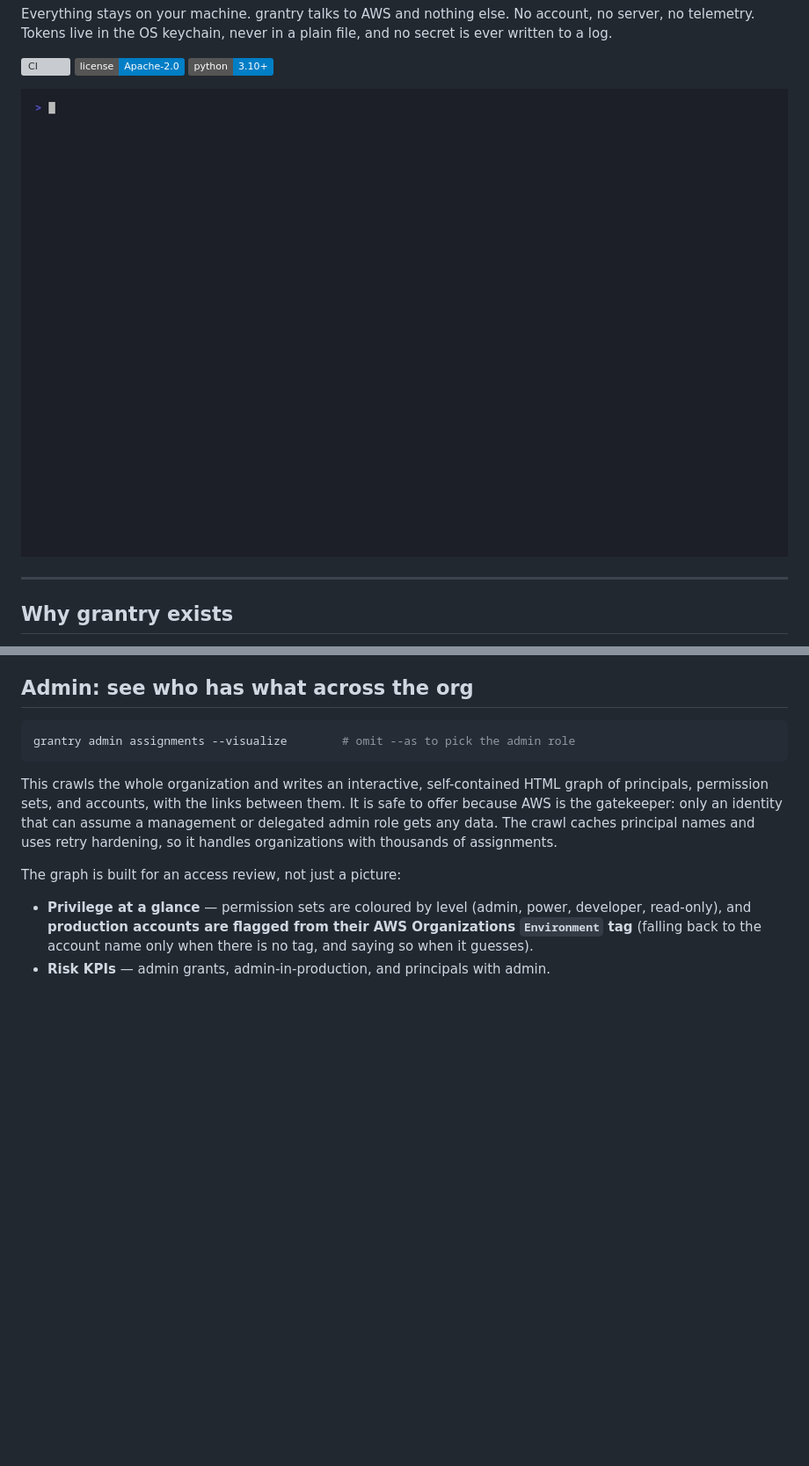
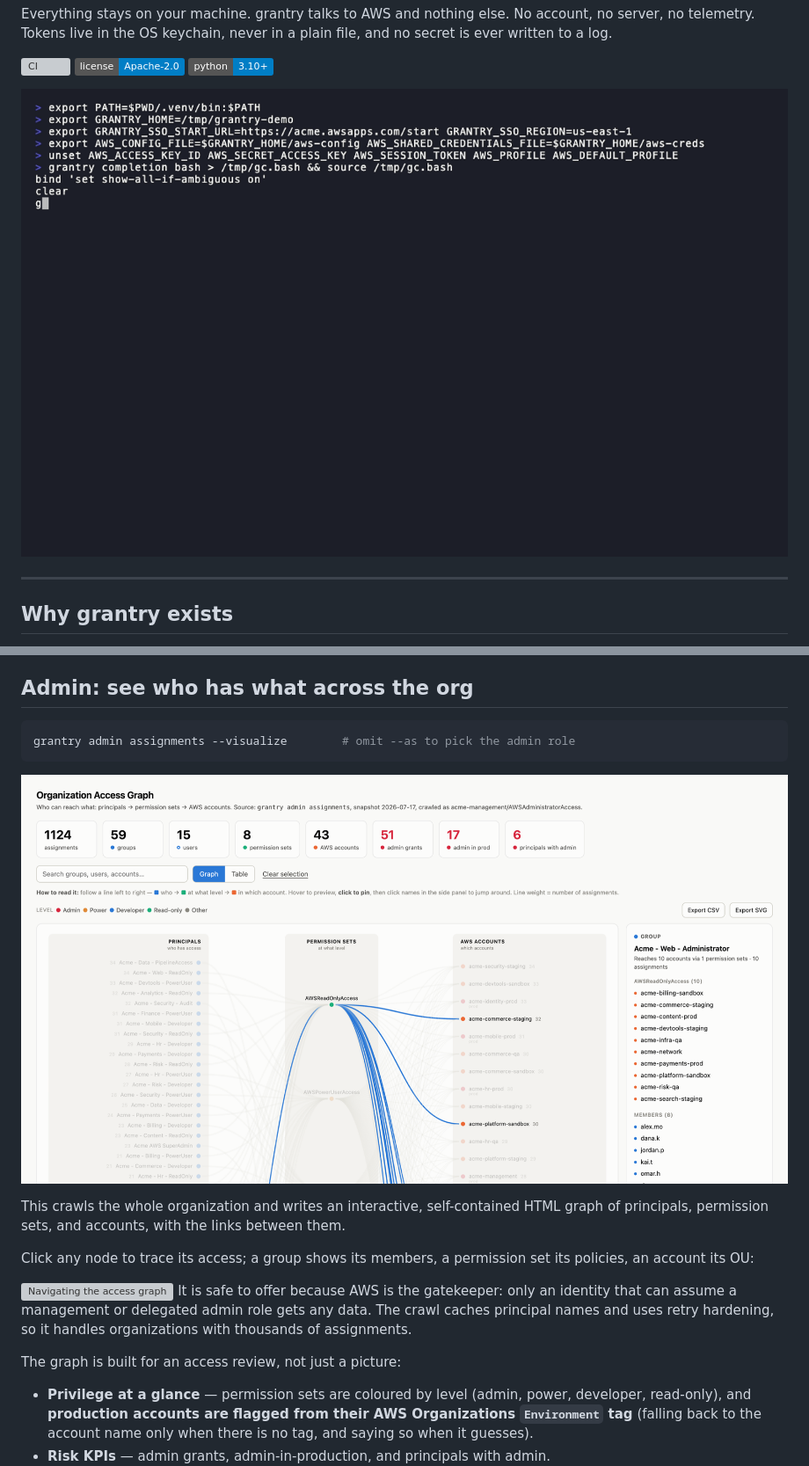
Before and after one commit to saimeda32/grantry, a Markdown page: README.md, 2 parts joined by grey strips. Shown: that part at 88% size. GitHub-like rendering; pictures changed too: docs/access-graph.png (added), docs/demo.gif; badges without logos; blank space fills up the shorter version; grey boxes are pictures that could not be loaded.

````diff
--- a/README.md
+++ b/README.md
@@ -234,9 +234,16 @@ is the permission set session duration, set by an admin in IAM Identity Center.
 grantry admin assignments --visualize        # omit --as to pick the admin role
 ```
 
+![Organization access graph](docs/access-graph.png)
+
 This crawls the whole organization and writes an interactive, self-contained
 HTML graph of principals, permission sets, and accounts, with the links between
-them. It is safe to offer because AWS is the gatekeeper: only an identity that
+them.
+
+Click any node to trace its access; a group shows its members, a permission set
+its policies, an account its OU:
+
+![Navigating the access graph](docs/access-graph.gif) It is safe to offer because AWS is the gatekeeper: only an identity that
 can assume a management or delegated admin role gets any data. The crawl caches
 principal names and uses retry hardening, so it handles organizations with
 thousands of assignments.
````
Also changed, not shown: CHANGELOG.md (+12 -0 lines), 7 other files.
